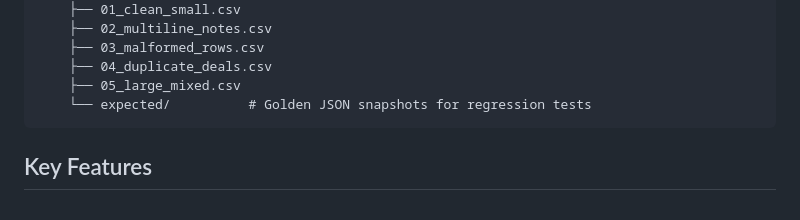
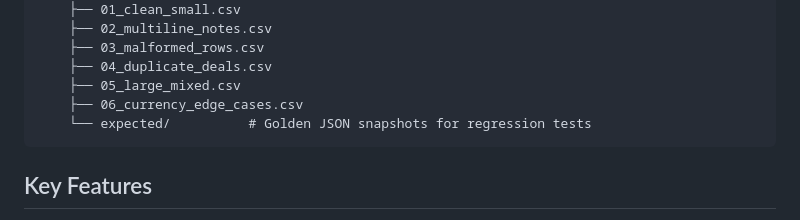
Before and after one commit to elcasillas/DealUpdates, a Markdown page: CLAUDE.md, the part around the change. Drawn GitHub-style.

Commit message:
Update CLAUDE.md project structure with currency edge cases fixture
Co-Authored-By: Claude Opus 4.6 <noreply@anthropic.com>

````diff
--- a/CLAUDE.md
+++ b/CLAUDE.md
@@ -49,6 +49,7 @@ DealUpdates/
     ├── 03_malformed_rows.csv
     ├── 04_duplicate_deals.csv
     ├── 05_large_mixed.csv
+    ├── 06_currency_edge_cases.csv
     └── expected/          # Golden JSON snapshots for regression tests
 ```
 
````
